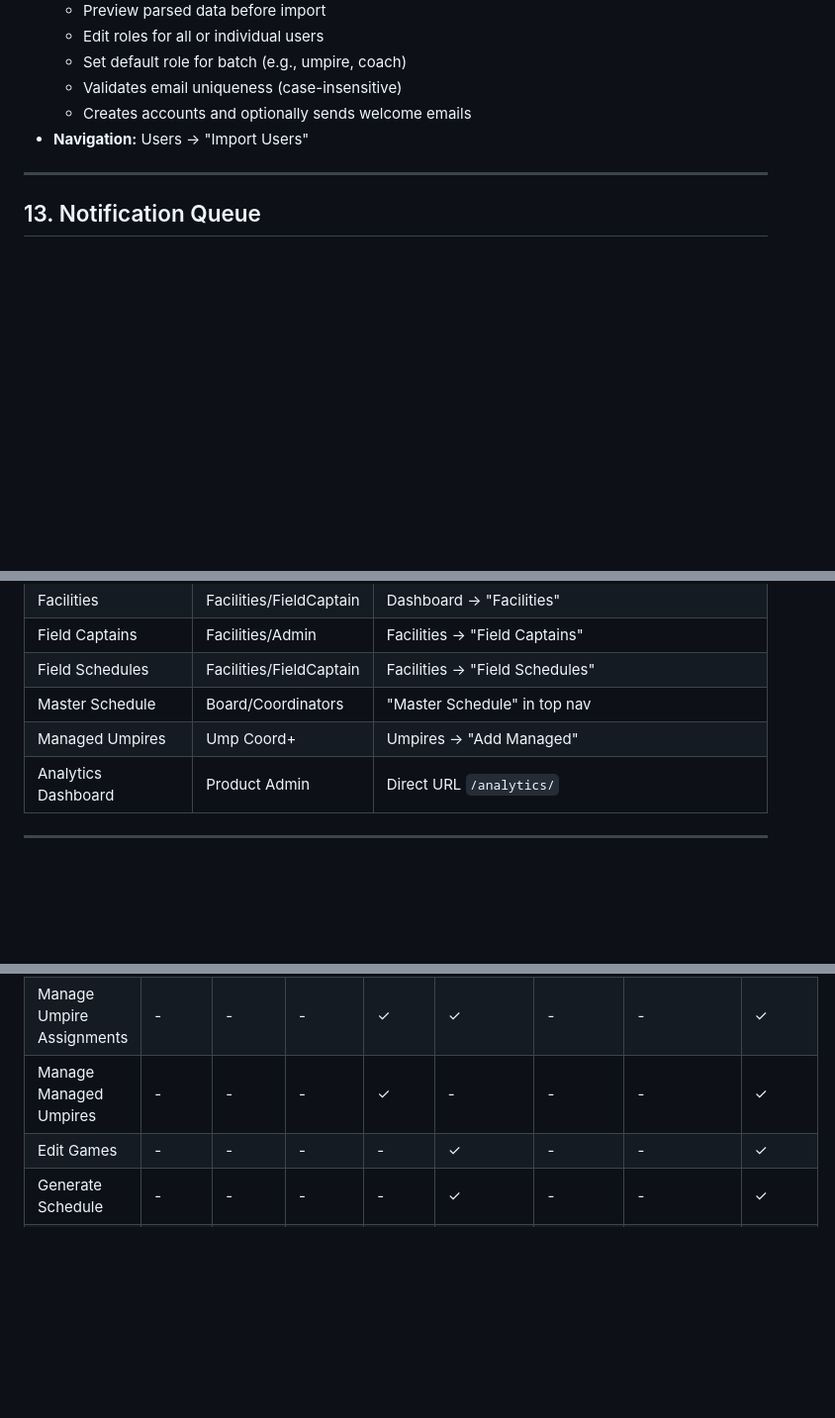
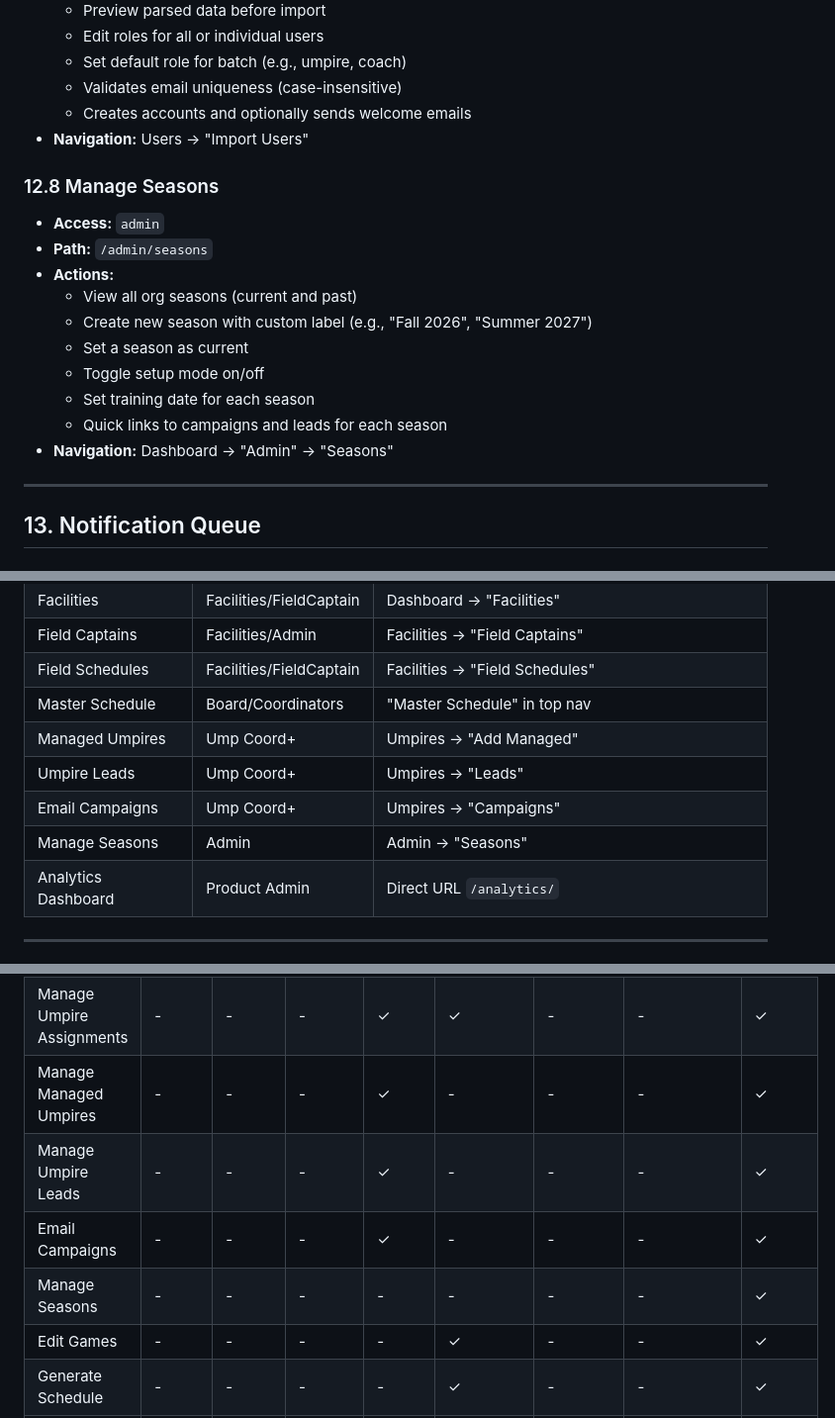
Before and after one commit to zcapozzi/SDLLApp, a Markdown page: ThingsWeCanDoNow.md, 3 parts joined by grey strips. Shown at 99% size. GitHub-like rendering; blank space fills up the shorter version.

```diff
--- a/ThingsWeCanDoNow.md
+++ b/ThingsWeCanDoNow.md
@@ -970,6 +1059,18 @@ Roles can be combined (e.g., `admin|scheduler`). Access checks use `has_role()`
   - Validates email uniqueness (case-insensitive)
   - Creates accounts and optionally sends welcome emails
 - **Navigation:** Users → "Import Users"
+
+### 12.8 Manage Seasons
+- **Access:** `admin`
+- **Path:** `/admin/seasons`
+- **Actions:**
+  - View all org seasons (current and past)
+  - Create new season with custom label (e.g., "Fall 2026", "Summer 2027")
+  - Set a season as current
+  - Toggle setup mode on/off
+  - Set training date for each season
+  - Quick links to campaigns and leads for each season
+- **Navigation:** Dashboard → "Admin" → "Seasons"
 
 ---
 
@@ -1141,6 +1242,9 @@ Roles can be combined (e.g., `admin|scheduler`). Access checks use `has_role()`
 | Field Schedules | Facilities/FieldCaptain | Facilities → "Field Schedules" |
 | Master Schedule | Board/Coordinators | "Master Schedule" in top nav |
 | Managed Umpires | Ump Coord+ | Umpires → "Add Managed" |
+| Umpire Leads | Ump Coord+ | Umpires → "Leads" |
+| Email Campaigns | Ump Coord+ | Umpires → "Campaigns" |
+| Manage Seasons | Admin | Admin → "Seasons" |
 | Analytics Dashboard | Product Admin | Direct URL `/analytics/` |
 
 ---
@@ -1154,6 +1258,9 @@ Roles can be combined (e.g., `admin|scheduler`). Access checks use `has_role()`
 | Umpire Portal | - | - | ✓ | - | - | - | - | - |
 | Manage Umpire Assignments | - | - | - | ✓ | ✓ | - | - | ✓ |
 | Manage Managed Umpires | - | - | - | ✓ | - | - | - | ✓ |
+| Manage Umpire Leads | - | - | - | ✓ | - | - | - | ✓ |
+| Email Campaigns | - | - | - | ✓ | - | - | - | ✓ |
+| Manage Seasons | - | - | - | - | - | - | - | ✓ |
 | Edit Games | - | - | - | - | ✓ | - | - | ✓ |
 | Generate Schedule | - | - | - | - | ✓ | - | - | ✓ |
 | Manage Teams | - | - | - | - | ✓ | - | - | ✓ |
```
Also changed, not shown: other parts of ThingsWeCanDoNow.md (+90 -1 lines).
